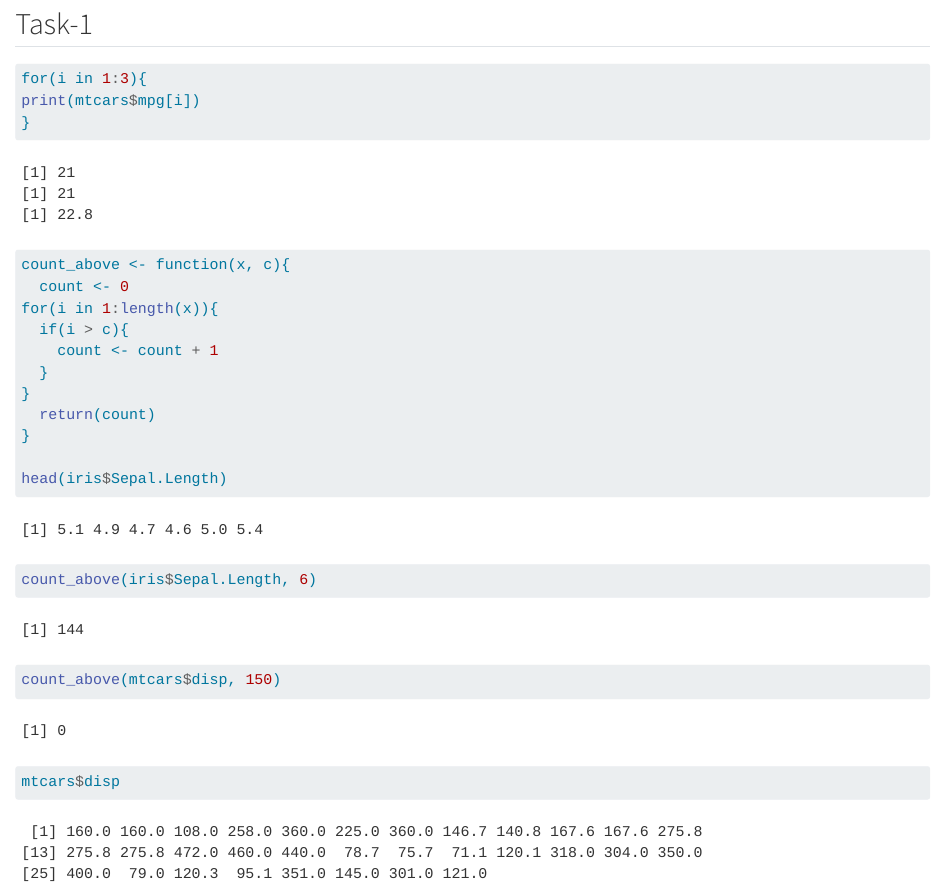
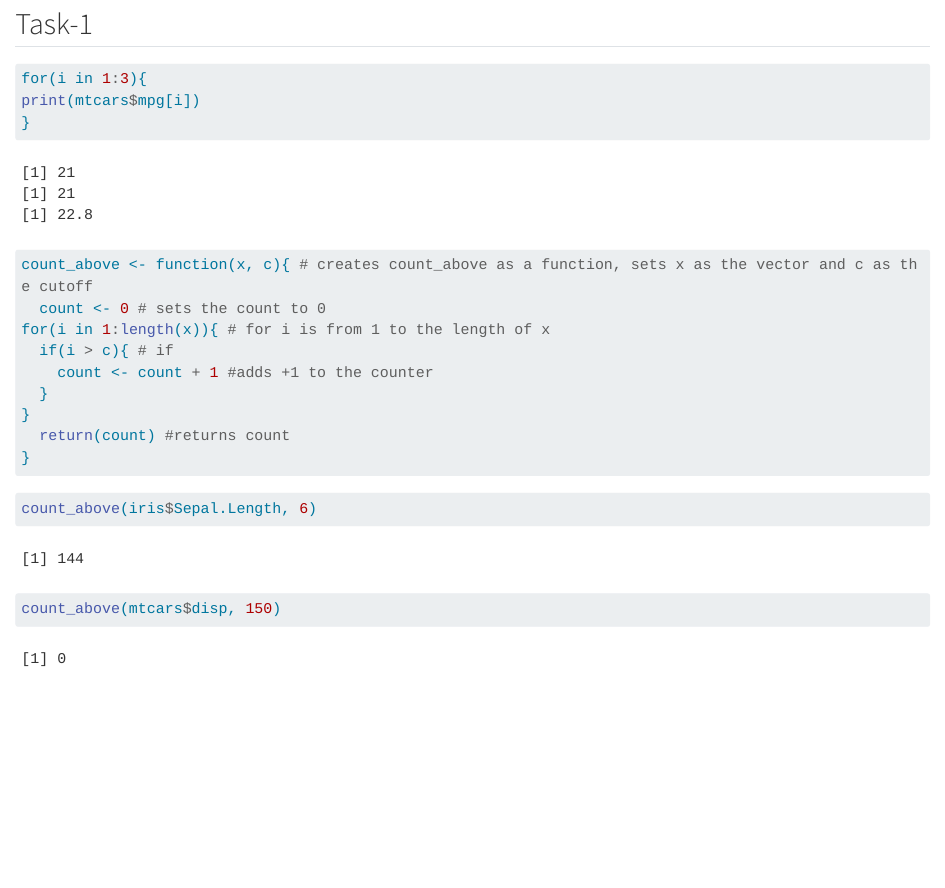
Before and after one commit to cameronflo1/proficiency-test-II, a Quarto document (proficiencytestII.qmd): the page in a window 1100 px wide, from 110 px down. Rendered offline with R 4.5, knitr and Pandoc in place of Quarto, with nearby package versions; long lines of code are wrapped.

````diff
--- a/proficiencytestII.qmd
+++ b/proficiencytestII.qmd
@@ -15,17 +15,15 @@
 
 
 ```{r}
-count_above <- function(x, c){
-  count <- 0
-for(i in 1:length(x)){
-  if(i > c){
-    count <- count + 1
+count_above <- function(x, c){ # creates count_above as a function, sets x as the vector and c as the cutoff
+  count <- 0 # sets the count to 0
+for(i in 1:length(x)){ # for i is from 1 to the length of x
+  if(i > c){ # if
+    count <- count + 1 #adds +1 to the counter
   }
 }
-  return(count)
+  return(count) #returns count
 }
-
-head(iris$Sepal.Length)
 ```
 
 ```{r}
@@ -33,6 +31,4 @@
 ```
 ```{r}
 count_above(mtcars$disp, 150)
-
-mtcars$disp
 ```
````
